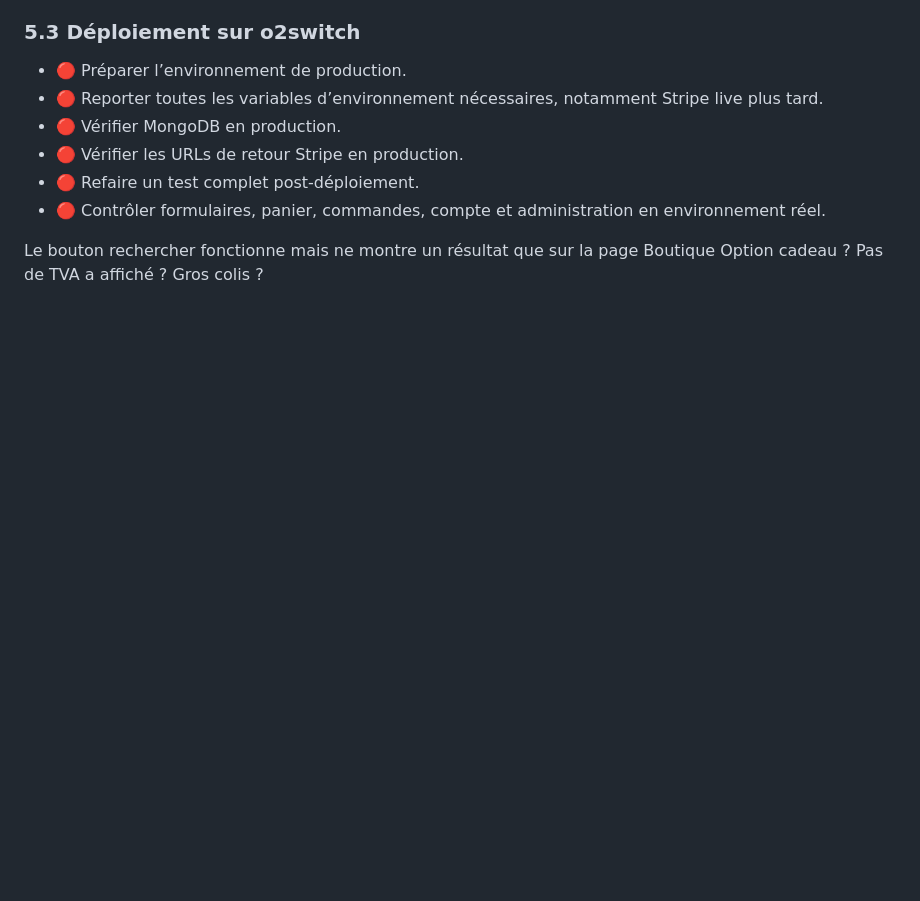
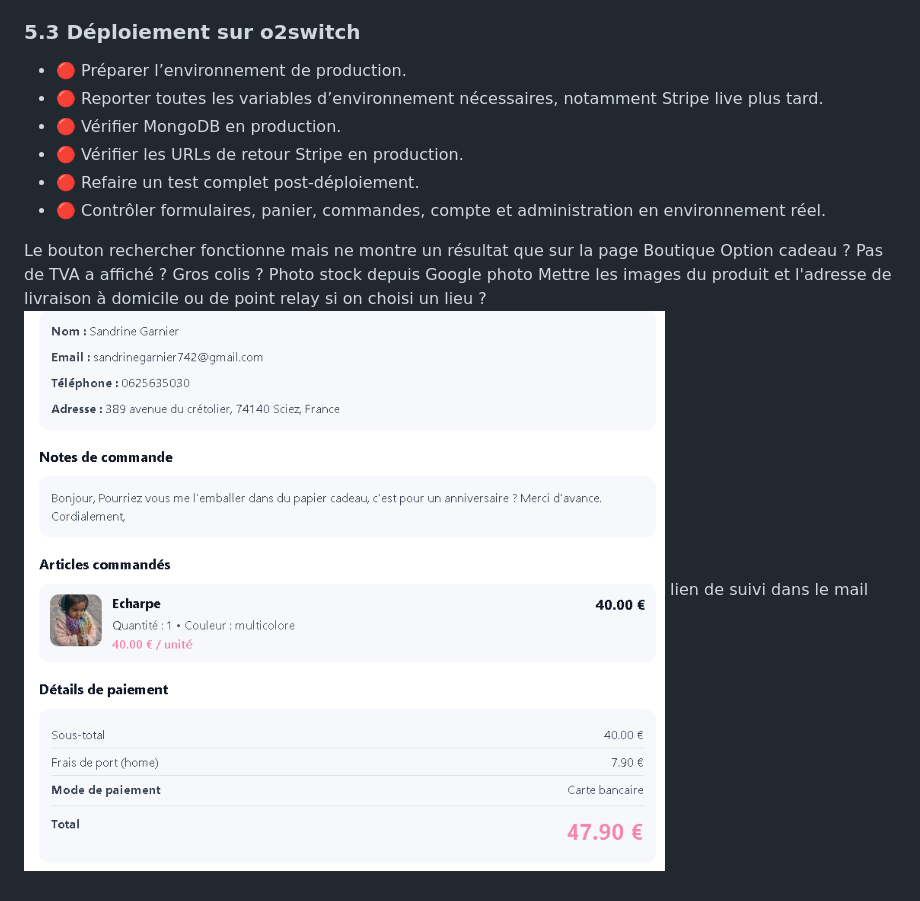
Before and after one commit to Spupuce/Crackers-by-VB, a Markdown page: roadmap-taches.md, the part around the change. Drawn GitHub-style; pictures changed too: image.png (added); blank space fills up the shorter version.

```diff
--- a/roadmap-taches.md
+++ b/roadmap-taches.md
@@ -209,3 +209,7 @@ Le bouton rechercher fonctionne mais ne montre un résultat que sur la page Bout
 Option cadeau ?
 Pas de TVA a affiché ?
 Gros colis ?
+Photo stock depuis Google photo
+Mettre les images du produit et l'adresse de livraison à domicile ou de point relay si on choisi un lieu ?
+![alt text](image.png)
+lien de suivi dans le mail
```
